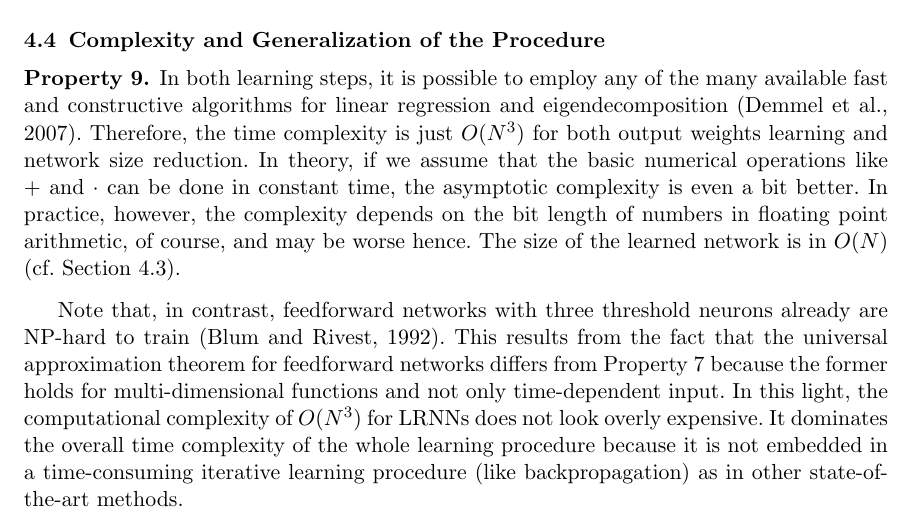
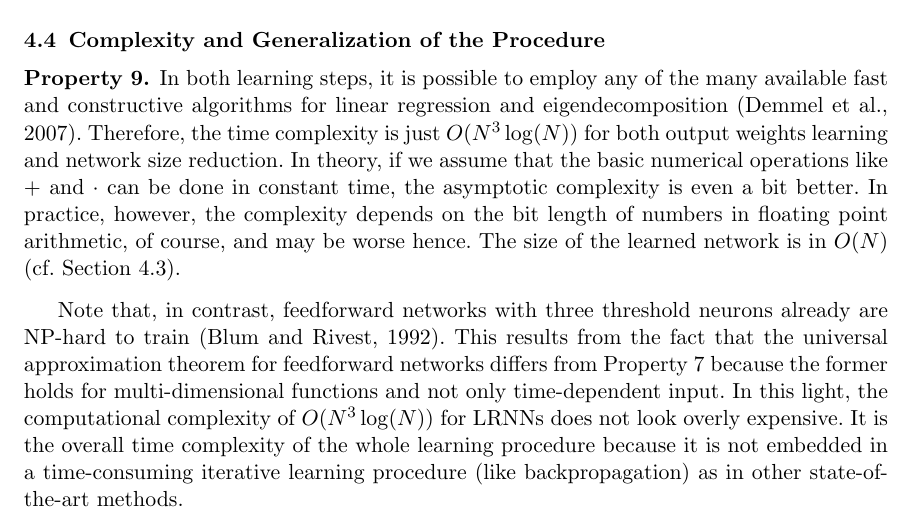
Before and after one commit to OliverObst/decorating, a LaTeX paper (paper/recupred.tex): part of page 21 of 40, cut so that both start at the same text. Compiled offline with pdfLaTeX.

Commit message:
N^3*log(N)

```diff
--- a/paper/recupred.tex
+++ b/paper/recupred.tex
@@ -1313,7 +1313,7 @@ increasing. This obviously holds for the Fibonacci series ($\lambda_1>1$).
 \begin{prop}\label{complexity}
 In both learning steps, it is possible to employ any of the many available fast
 and constructive algorithms for linear regression and eigendecomposition
-\citep{DDH07}. Therefore, the time complexity is just $O(N^3)$ for both output
+\citep{DDH07}. Therefore, the time complexity is just $O(N^3\log(N))$ for both output
 weights learning and network size reduction. In theory, if we assume that
 the basic numerical operations like $+$~and~$\cdot$ can be done in constant
 time, the asymptotic complexity is even a bit better. In practice, however, the
@@ -1327,7 +1327,7 @@ already are NP-hard to train \citep{BR92}. This results from the fact
 that the universal approximation theorem for feedforward networks differs from
 \cref{approx} because the former holds for multi-dimensional functions and
 not only time-dependent input. In this light, the computational complexity of
-$O(N^3)$ for LRNNs does not look overly expensive. It dominates the
+$O(N^3\log(N))$ for LRNNs does not look overly expensive. It is the
 overall time complexity of the whole learning procedure because it is not
 embedded in a time-consuming iterative learning procedure (like backpropagation)
 as in other state-of-the-art methods.
```
